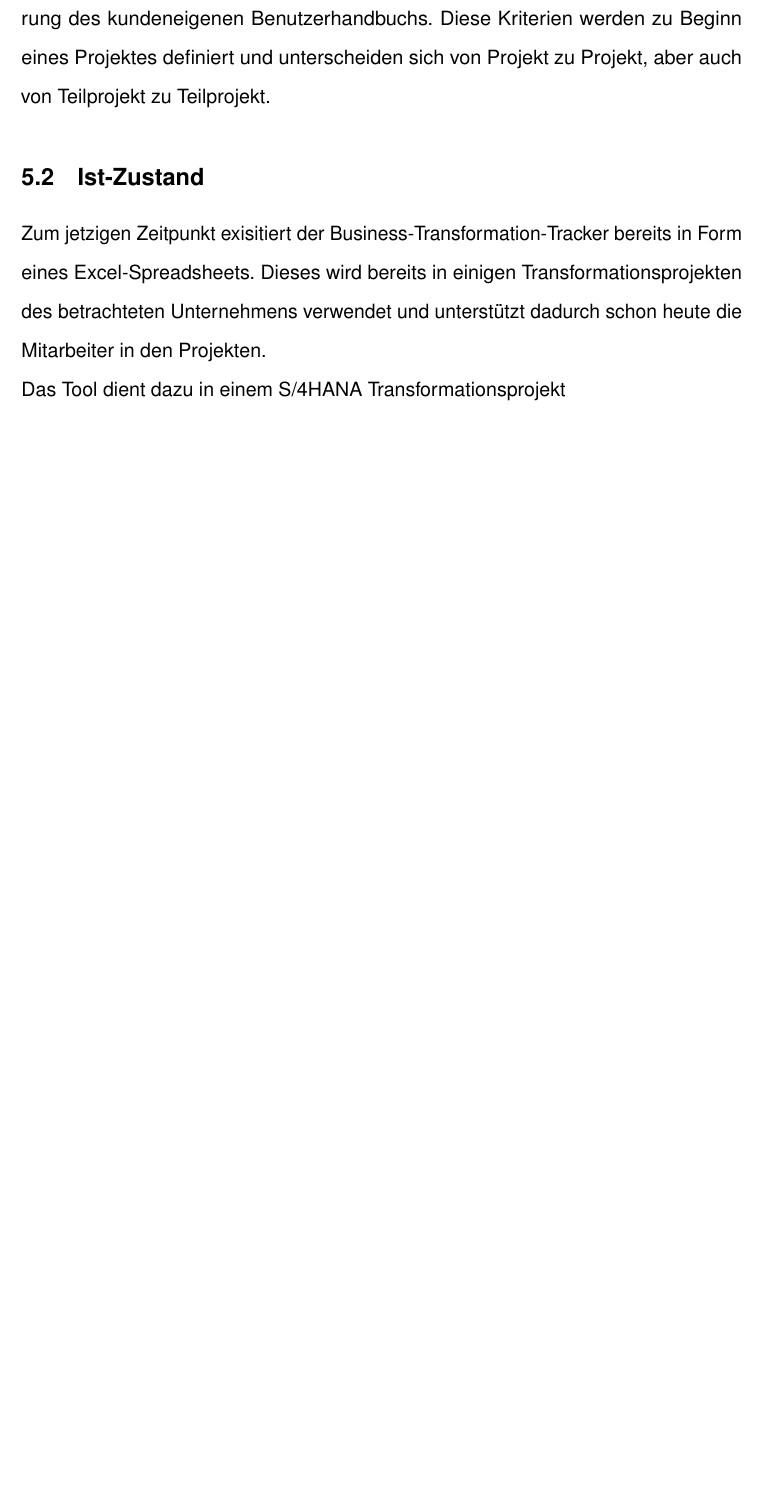
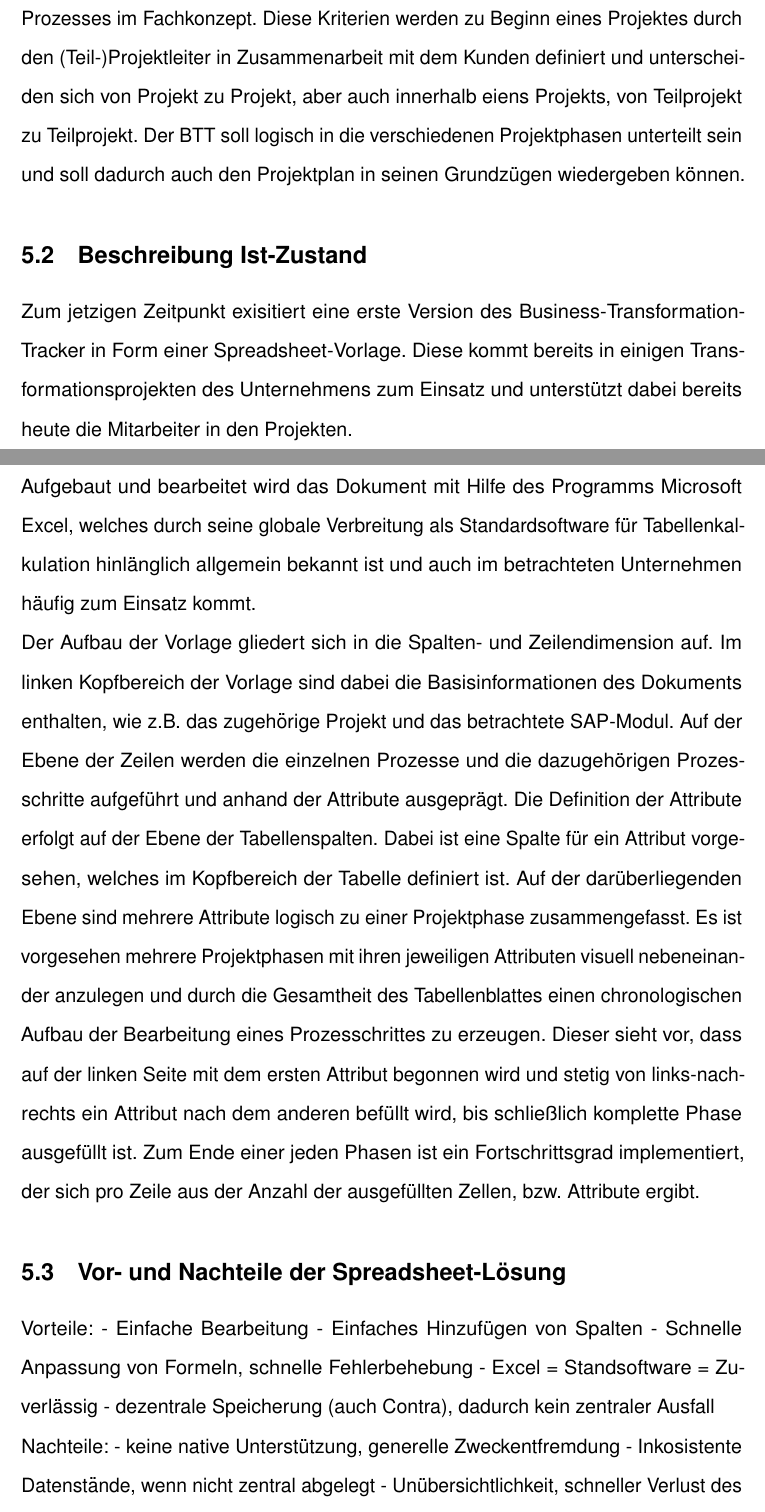
Before and after one commit to lukas1199/Bachelorarbeit, a LaTeX document (Bachelorarbeit.tex, which reads Kapitel/05_istzustand.tex): part of page 18 of 29 before the commit and two parts of pages 18 and 19 of 30 after it, the two joined at a grey line, cut so that both start at the same text, the shorter picture padded with empty space. Compiled offline with pdfLaTeX.

Commit message:
Kapitel 5

```diff
--- a/Kapitel/05_istzustand.tex
+++ b/Kapitel/05_istzustand.tex
@@ -2,7 +2,22 @@
 
 \subsection{Problemstellung}
-Der Business-Transformation-Tracker ist ein wichtiger Bestandteil der adesso orange AG eigenen Vorgehensweise zur Durchführung von S/4HANA Transformationsprojekten. Er soll dazu dienen alle im SAP-System abgebildeten Geschäftsprozesse inkl. ihrer Subprozesse und Prozessschritte zu erfassen, um sie entlang des Transformationspfades zu begleiten und übersichtlich den Fortschritt der Transformation zu ermitteln. Dadurch möchte man erreichen, dass alle abgebildeten Geschäftsprozesse unter den selben Gesichtspunkten betrachtet und bewertet werden, wodurch zum einen die Transformation der Prozesse hinterher wiedergegeben und zurückverfolgt werden kann und zum anderem für die Projektleitung stets ein aktueller Fortschrittsgrad eingeholt werden kann. Auch dient der BTT als Verzeichnis für alle den Prozess betreffende Informationen, wie z.B. die Verortung der Beschreibung im Fachkonzept, aber auch als Checkliste für vorzunehmende Maßnahmen, wie z.B. der Aktualisierung des kundeneigenen Benutzerhandbuchs. Diese Kriterien werden zu Beginn eines Projektes definiert und unterscheiden sich von Projekt zu Projekt, aber auch von Teilprojekt zu Teilprojekt.
+Der Business-Transformation-Tracker soll ein wichtiger Bestandteil der adesso orange AG eigenen Vorgehensweise zur Durchführung von S/4HANA Transformationsprojekten werden. Er soll dazu dienen alle im Transformationsprojekt betrachteten und im SAP-System abgebildeten Geschäftsprozesse inkl. ihrer Subprozesse und Prozessschritte zu erfassen, um sie entlang des Transformationspfades zu begleiten und übersichtlich den Fortschritt der Transformation und den allgemeinen Projektfortschritt zu ermitteln und darzustellen. Dadurch möchte man erreichen, dass die betrachteten Geschäftsprozesse und Prozesschritte stets unter den selben Gesichtspunkten betrachtet und bewertet werden, wodurch zum einen die Transformation der Prozesse hinterher wiedergegeben und zurückverfolgt werden kann und zum anderen für die Projektleitung stets ein aktueller Fortschrittsgrad eingeholt werden kann. Primär soll der BTT jedoch als Verzeichnis für alle den Prozess betreffende Informationen, wie z.B. den verwendeten SAP-Transaktionscodes oder der Verortung der Beschreibung im Fachkonzept, aber auch als Checkliste für vorzunehmende Maßnahmen, wie z.B. der Aktualisierung des kundeneigenen Benutzerhandbuchs oder beschreibung des Prozesses im Fachkonzept. Diese Kriterien werden zu Beginn eines Projektes durch den (Teil-)Projektleiter in Zusammenarbeit mit dem Kunden definiert und unterscheiden sich von Projekt zu Projekt, aber auch innerhalb eiens Projekts, von Teilprojekt zu Teilprojekt. Der BTT soll logisch in die verschiedenen Projektphasen unterteilt sein und soll dadurch auch den Projektplan in seinen Grundzügen wiedergeben können.
 
 
-\subsection{Ist-Zustand}
-Zum jetzigen Zeitpunkt exisitiert der Business-Transformation-Tracker bereits in Form eines Excel-Spreadsheets. Dieses wird bereits in einigen Transformationsprojekten des betrachteten Unternehmens verwendet und unterstützt dadurch schon heute die Mitarbeiter in den Projekten. \\Das Tool dient dazu in einem S/4HANA Transformationsprojekt
+\subsection{Beschreibung Ist-Zustand}
+Zum jetzigen Zeitpunkt exisitiert eine erste Version des Business-Transformation-Tracker in Form einer Spreadsheet-Vorlage. Diese kommt bereits in einigen Transformationsprojekten des Unternehmens zum Einsatz und unterstützt dabei bereits heute die Mitarbeiter in den Projekten.\\ Aufgebaut und bearbeitet wird das Dokument mit Hilfe des Programms Microsoft Excel, welches durch seine globale Verbreitung als Standardsoftware für Tabellenkalkulation hinlänglich allgemein bekannt ist und auch im betrachteten Unternehmen häufig zum Einsatz kommt.\\
+Der Aufbau der Vorlage gliedert sich in die Spalten- und Zeilendimension auf. Im linken Kopfbereich der Vorlage sind dabei die Basisinformationen des Dokuments enthalten, wie z.B. das zugehörige Projekt und das betrachtete SAP-Modul. Auf der Ebene der Zeilen werden die einzelnen Prozesse und die dazugehörigen Prozesschritte aufgeführt und anhand der Attribute ausgeprägt. Die Definition der Attribute erfolgt auf der Ebene der Tabellenspalten. Dabei ist eine Spalte für ein Attribut vorgesehen, welches im Kopfbereich der Tabelle definiert ist. Auf der darüberliegenden Ebene sind mehrere Attribute logisch zu einer Projektphase zusammengefasst. Es ist vorgesehen mehrere Projektphasen mit ihren jeweiligen Attributen visuell nebeneinander anzulegen und durch die Gesamtheit des Tabellenblattes einen chronologischen Aufbau der Bearbeitung eines Prozesschrittes zu erzeugen. Dieser sieht vor, dass auf der linken Seite mit dem ersten Attribut begonnen wird und stetig von links-nach-rechts ein Attribut nach dem anderen befüllt wird, bis schließlich komplette Phase ausgefüllt ist. Zum Ende einer jeden Phasen ist ein Fortschrittsgrad implementiert, der sich pro Zeile aus der Anzahl der ausgefüllten Zellen, bzw. Attribute ergibt.
+
+
+\subsection{Vor- und Nachteile der Spreadsheet-Lösung}
+Vorteile:
+- Einfache Bearbeitung
+- Einfaches Hinzufügen von Spalten
+- Schnelle Anpassung von Formeln, schnelle Fehlerbehebung
+- Excel = Standsoftware = Zuverlässig
+- dezentrale Speicherung (auch Contra), dadurch kein zentraler Ausfall
+
+Nachteile:
+- keine native Unterstützung, generelle Zweckentfremdung
+- Inkosistente Datenstände, wenn nicht zentral abgelegt
+- Unübersichtlichkeit, schneller Verlust des Überblicks
```
Also changed, not shown: Bachelorarbeit.pdf, Kapitel/05_istzustand.tex (8 more changed lines), 5 other files.
